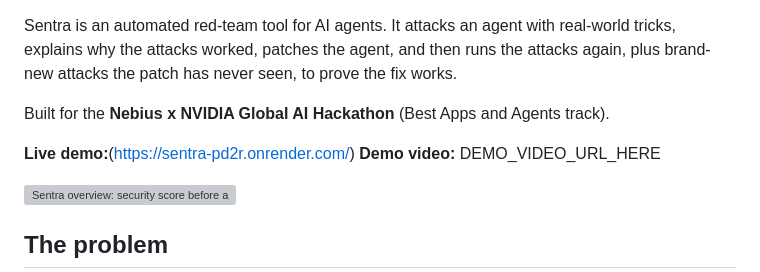
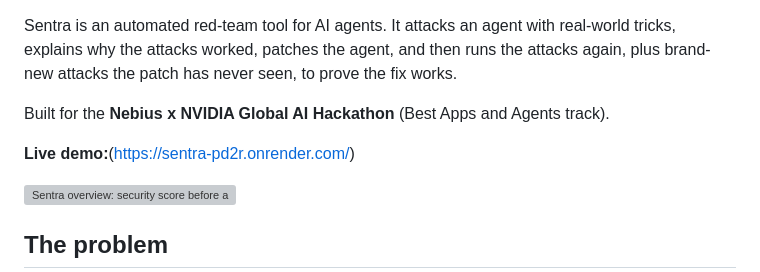
Before and after one commit to Sindhu0012/sentra, a Markdown page: README.md, the part around the change. Drawn GitHub-style; grey boxes are pictures that could not be loaded.

```diff
--- a/README.md
+++ b/README.md
@@ -13,7 +13,7 @@ Sentra is an automated red-team tool for AI agents. It attacks an agent with rea
 Built for the **Nebius x NVIDIA Global AI Hackathon** (Best Apps and Agents track).
 
 **Live demo:**(https://sentra-pd2r.onrender.com/)
-**Demo video:** DEMO_VIDEO_URL_HERE
+
 
 ![Sentra overview: security score before and after the patch](docs/overview.png)
 
```
